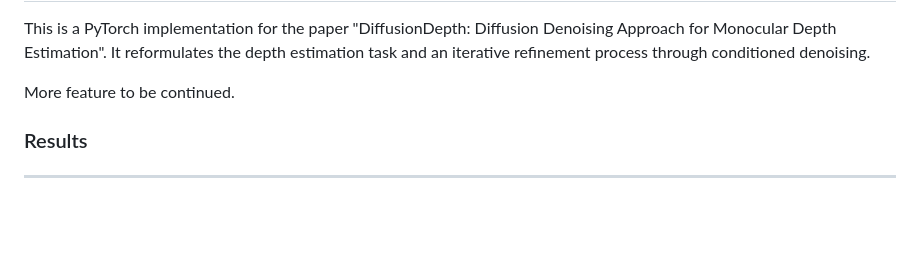
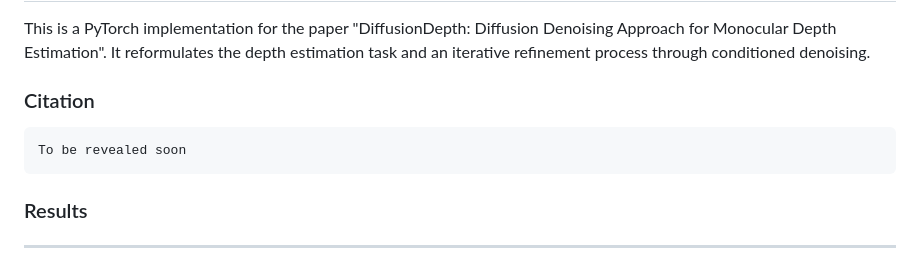
Before and after one commit to duanyiqun/DiffusionDepth, a Markdown page: README.md, the part around the change. Drawn GitHub-style; blank space fills up the shorter version.

````diff
--- a/README.md
+++ b/README.md
@@ -3,7 +3,14 @@ Diffusion Denoising Aproach for Monocular Depth Estimation
 This is a PyTorch implementation for the paper "DiffusionDepth: Diffusion Denoising Approach for Monocular Depth Estimation".
 It reformulates the depth estimation task and an iterative refinement process through conditioned denoising.
 
-More feature to be continued.
+
+### Citation
+
+
+```
+To be revealed soon
+```
+
 
 ### Results
 
````
